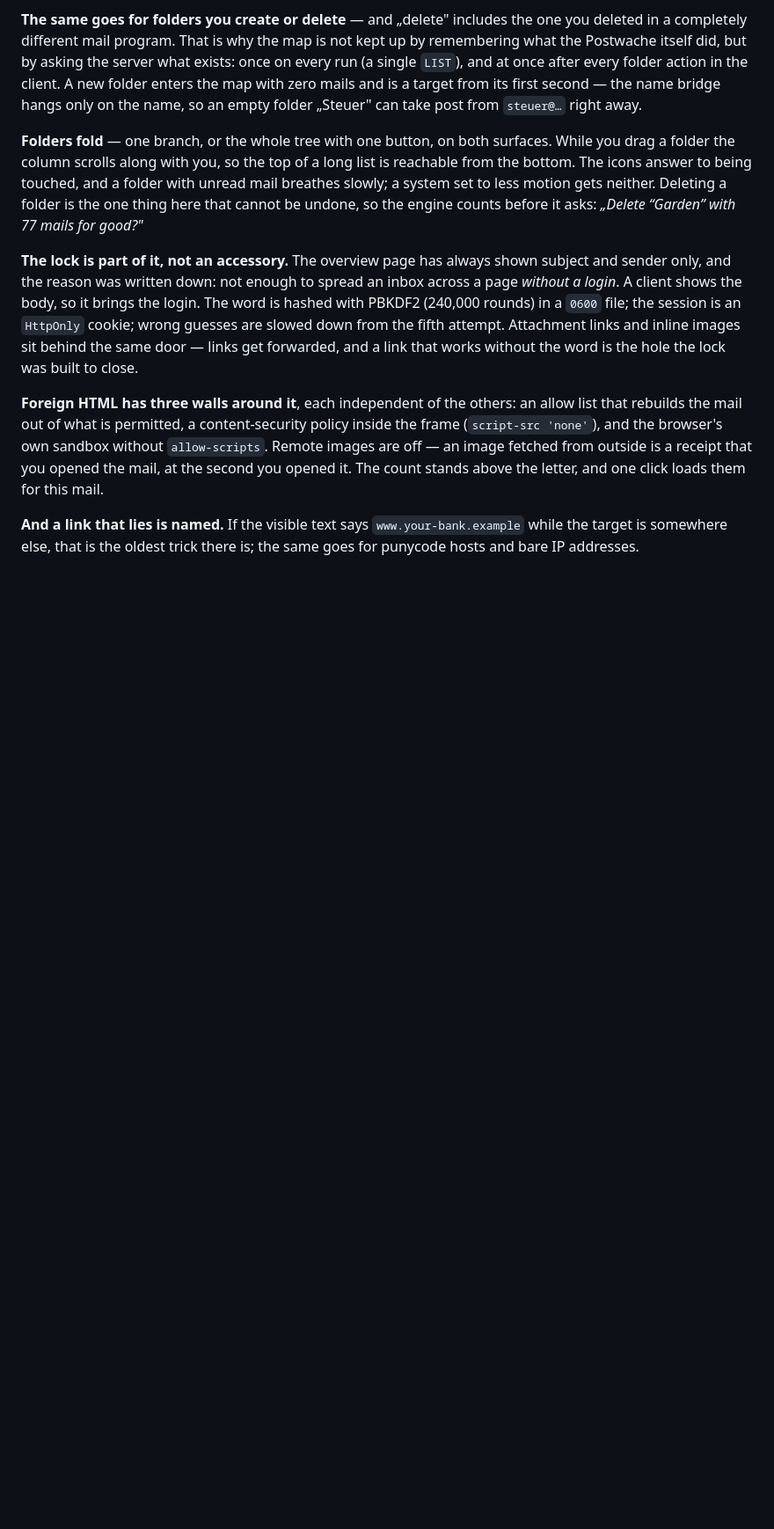
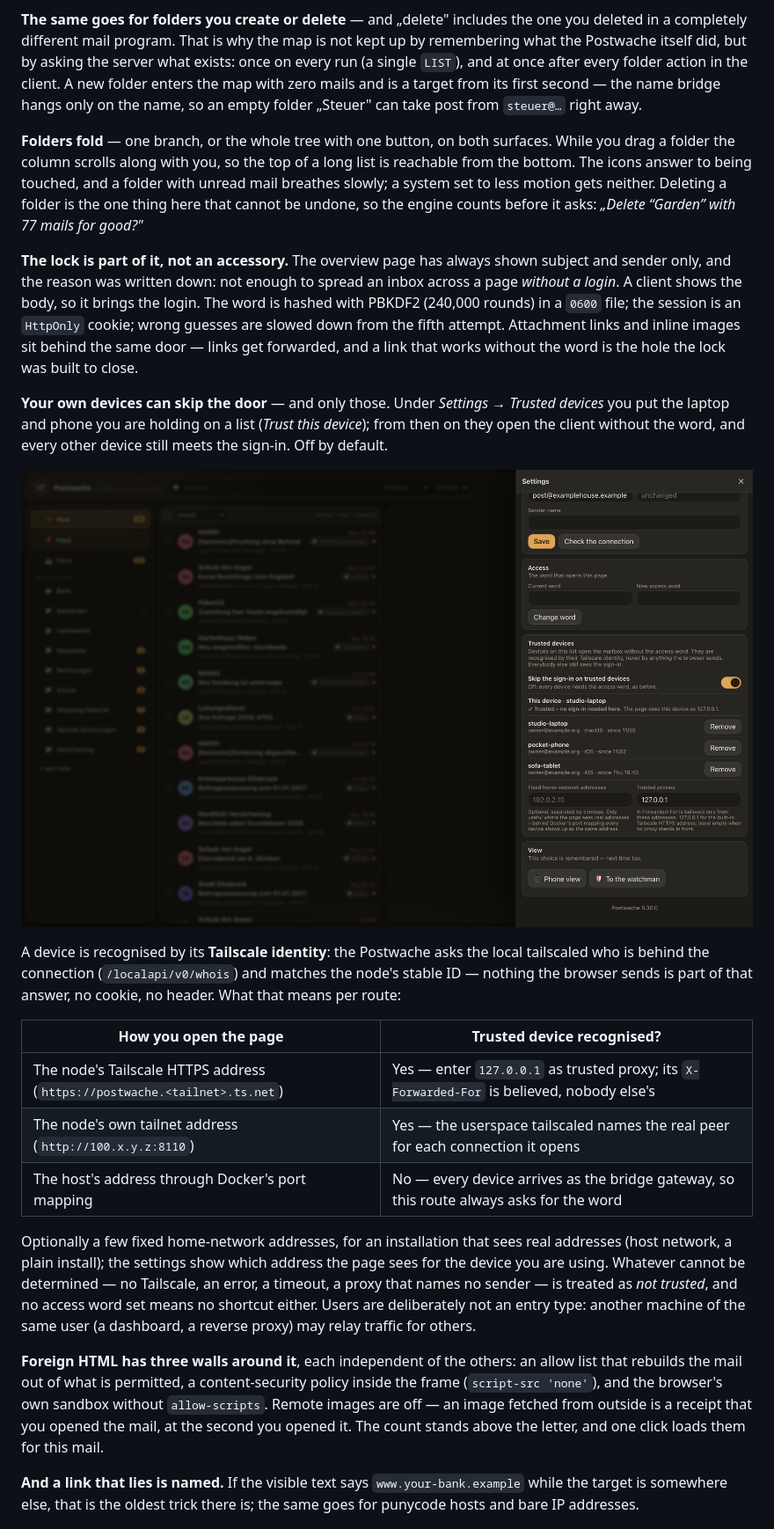
Before and after one commit to robeertm/Postwache, a Markdown page: README.md, the part around one of its changes. Shown at 88% size. Drawn GitHub-style; pictures changed too: docs/screenshots/39-client-trusted.png (added); blank space fills up the shorter version.

Commit message:
5.30.0: Trusted devices — no sign-in from your own Tailscale devices

```diff
--- a/README.md
+++ b/README.md
@@ -217,6 +217,32 @@ session is an `HttpOnly` cookie; wrong guesses are slowed down from the fifth
 attempt. Attachment links and inline images sit behind the same door — links get
 forwarded, and a link that works without the word is the hole the lock was built
 to close.
+
+**Your own devices can skip the door** — and only those. Under *Settings →
+Trusted devices* you put the laptop and phone you are holding on a list
+(*Trust this device*); from then on they open the client without the word, and
+every other device still meets the sign-in. Off by default.
+
+![Trusted devices](docs/screenshots/39-client-trusted.png)
+
+A device is recognised by its **Tailscale identity**: the Postwache asks the
+local tailscaled who is behind the connection (`/localapi/v0/whois`) and matches
+the node's stable ID — nothing the browser sends is part of that answer, no
+cookie, no header. What that means per route:
+
+| How you open the page | Trusted device recognised? |
+|---|---|
+| The node's Tailscale HTTPS address (`https://postwache.<tailnet>.ts.net`) | Yes — enter `127.0.0.1` as trusted proxy; its `X-Forwarded-For` is believed, nobody else's |
+| The node's own tailnet address (`http://100.x.y.z:8110`) | Yes — the userspace tailscaled names the real peer for each connection it opens |
+| The host's address through Docker's port mapping | No — every device arrives as the bridge gateway, so this route always asks for the word |
+
+Optionally a few fixed home-network addresses, for an installation that sees
+real addresses (host network, a plain install); the settings show which address
+the page sees for the device you are using. Whatever cannot be determined —
+no Tailscale, an error, a timeout, a proxy that names no sender — is treated as
+*not trusted*, and no access word set means no shortcut either. Users are
+deliberately not an entry type: another machine of the same user (a dashboard,
+a reverse proxy) may relay traffic for others.
 
 **Foreign HTML has three walls around it**, each independent of the others: an
 allow list that rebuilds the mail out of what is permitted, a content-security
```
Also changed, not shown: other parts of README.md (+3 -2 lines), CHANGELOG.md (+21 -0 lines), 11 other files.
